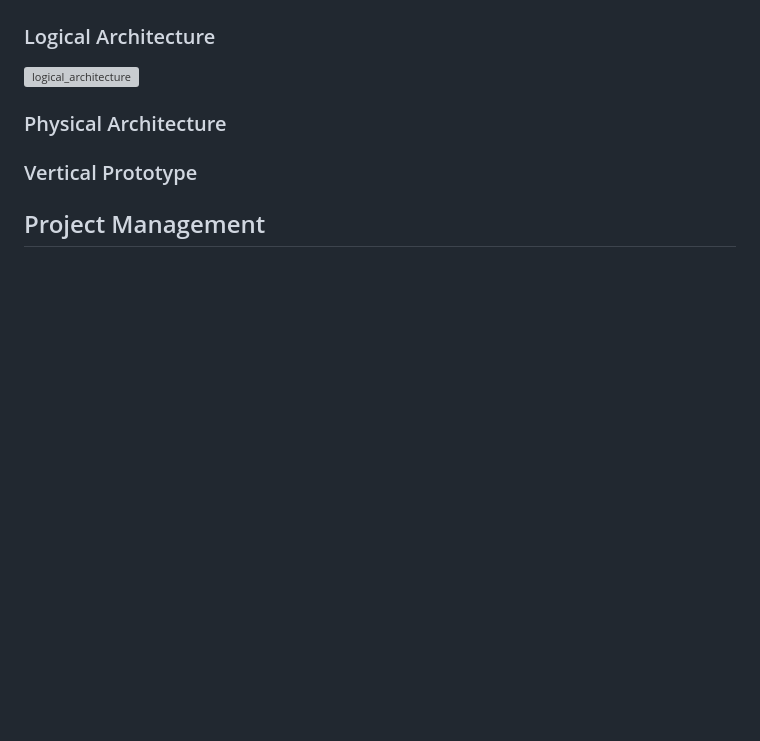
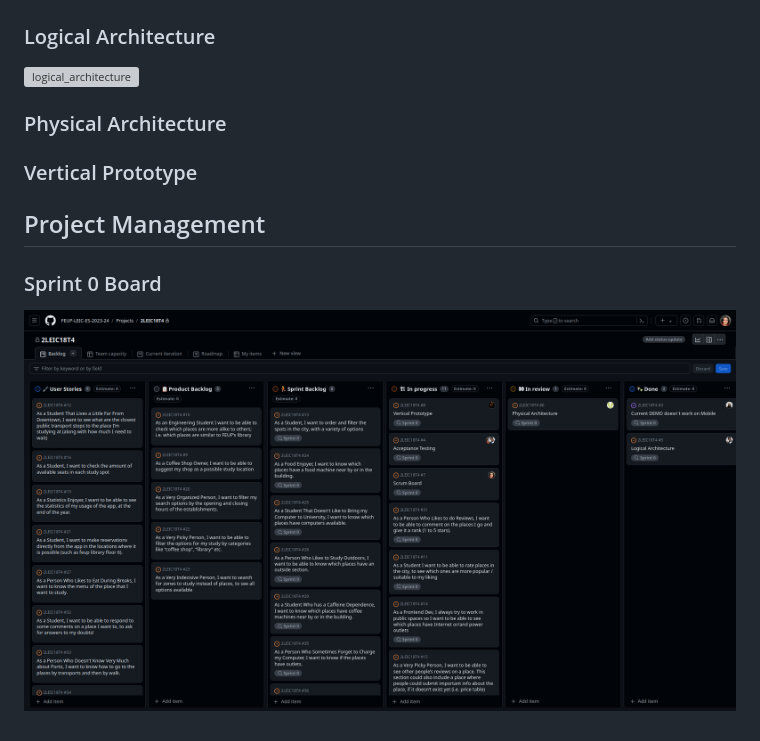
Before and after one commit to FEUP-LEIC-ES-2023-24/2LEIC18T4, a Markdown page: README.md, the part around the change. Rendered like a GitHub page; pictures changed too: docs/pictures/sprint-boards/Sprint0.png (added); blank space fills up the shorter version; grey boxes are pictures that could not be loaded.

Commit message:
Added Sprint 0 board to ReadMe

```diff
--- a/README.md
+++ b/README.md
@@ -66,3 +66,7 @@ As such, we have arrived at a central theme:
 ### Vertical Prototype
 
 ## Project Management
+
+### Sprint 0 Board
+
+![sprint0_board](docs/pictures/sprint-boards/Sprint0.png)
```
